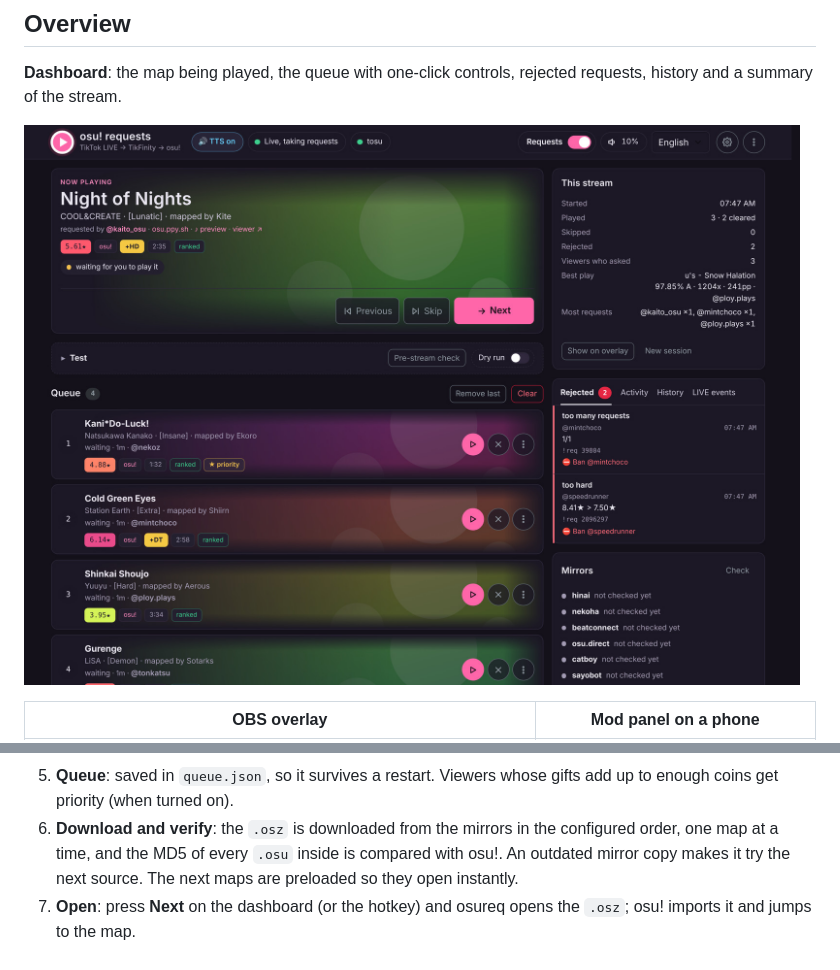
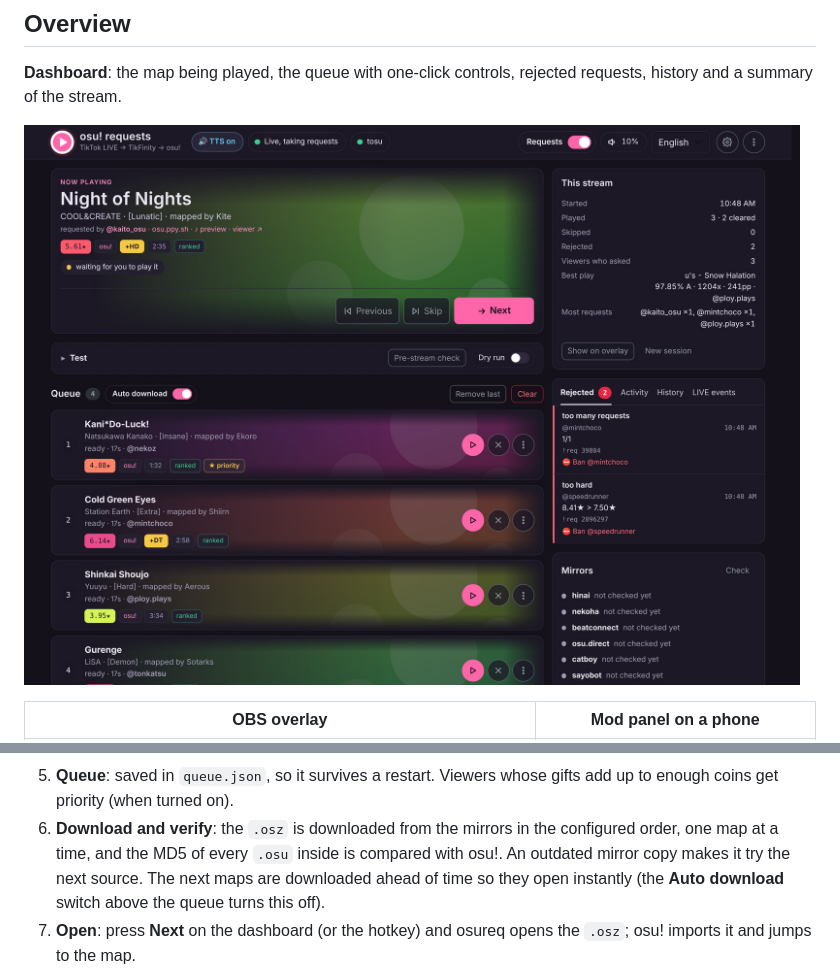
Before and after one commit to Lacrymiraosu/tiktoklivereqsong, a Markdown page: README.md, 2 parts joined by grey strips. Drawn GitHub-style; pictures changed too: docs/images/dashboard-en.jpg.

```diff
--- a/README.md
+++ b/README.md
@@ -127,7 +127,7 @@ TikTok chat ──► TikFinity ──WebSocket──► osureq ──► osu.pp
    A rejected request shows its reason on the overlay, because TikFinity cannot write back into TikTok chat.
 5. **Queue**: saved in `queue.json`, so it survives a restart. Viewers whose gifts add up to enough coins get priority (when turned on).
 6. **Download and verify**: the `.osz` is downloaded from the mirrors in the configured order, one map at a time, and the MD5 of every
-   `.osu` inside is compared with osu!. An outdated mirror copy makes it try the next source. The next maps are preloaded so they open instantly.
+   `.osu` inside is compared with osu!. An outdated mirror copy makes it try the next source. The next maps are downloaded ahead of time so they open instantly (the **Auto download** switch above the queue turns this off).
 7. **Open**: press **Next** on the dashboard (or the hotkey) and osureq opens the `.osz`; osu! imports it and jumps to the map.
 8. **Auto mode**: osureq follows the game state from tosu. Once the opened map has really been played and the player leaves the results
    screen, the next map opens after a few seconds. The play result (accuracy, rank, combo, misses, pp, mods) is saved and shown on the overlay.
```
Also changed, not shown: docs/DEVELOPMENT.md (+5 -4 lines), docs/README.th.md (+1 -1 lines), docs/images/dashboard-th.jpg, 7 other files.
